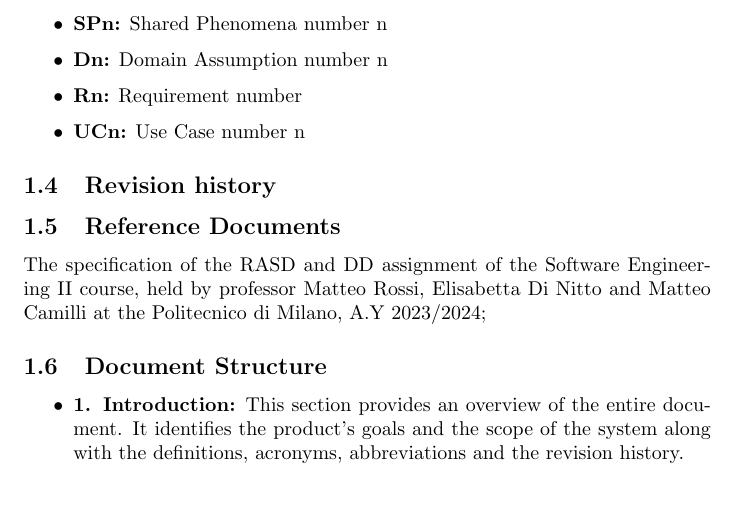
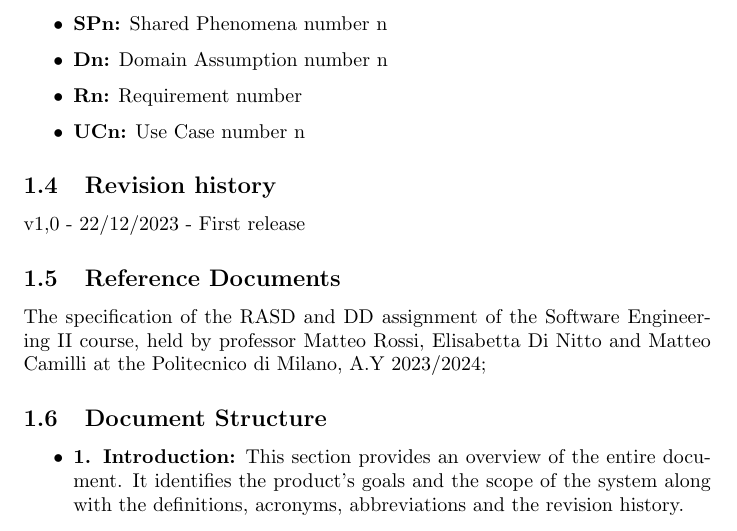
Before and after one commit to Jose87sUMA/Sarmiento, a LaTeX document (RASD.tex): part of page 9 of 50, cut so that both start at the same text, the shorter picture padded with empty space. Compiled offline with pdfLaTeX.

Commit message:
added version

```diff
--- a/RASD.tex
+++ b/RASD.tex
@@ -214,6 +214,7 @@ Controlled by the system and observed by the world.
 
 
 \subsection{Revision history}
+v1,0 - 22/12/2023 - First release
 \subsection{Reference Documents}
 
 The specification of the RASD and DD assignment of the Software
```
Also changed, not shown: 2 other files.
